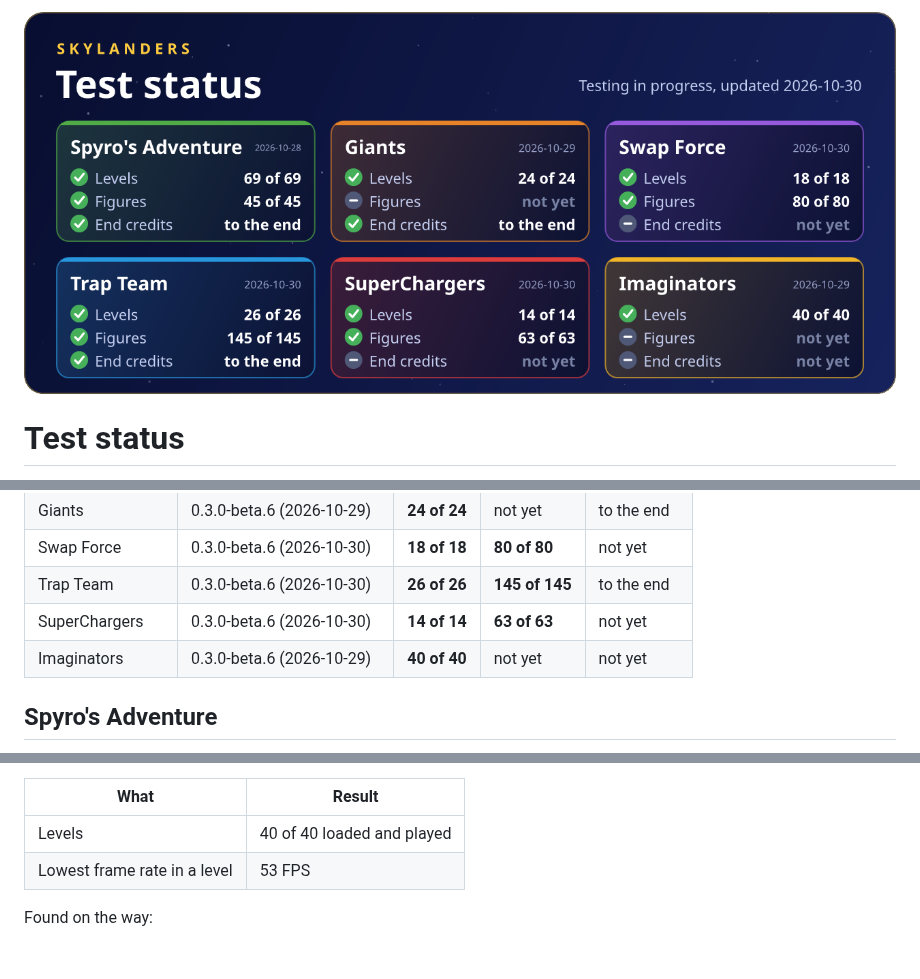
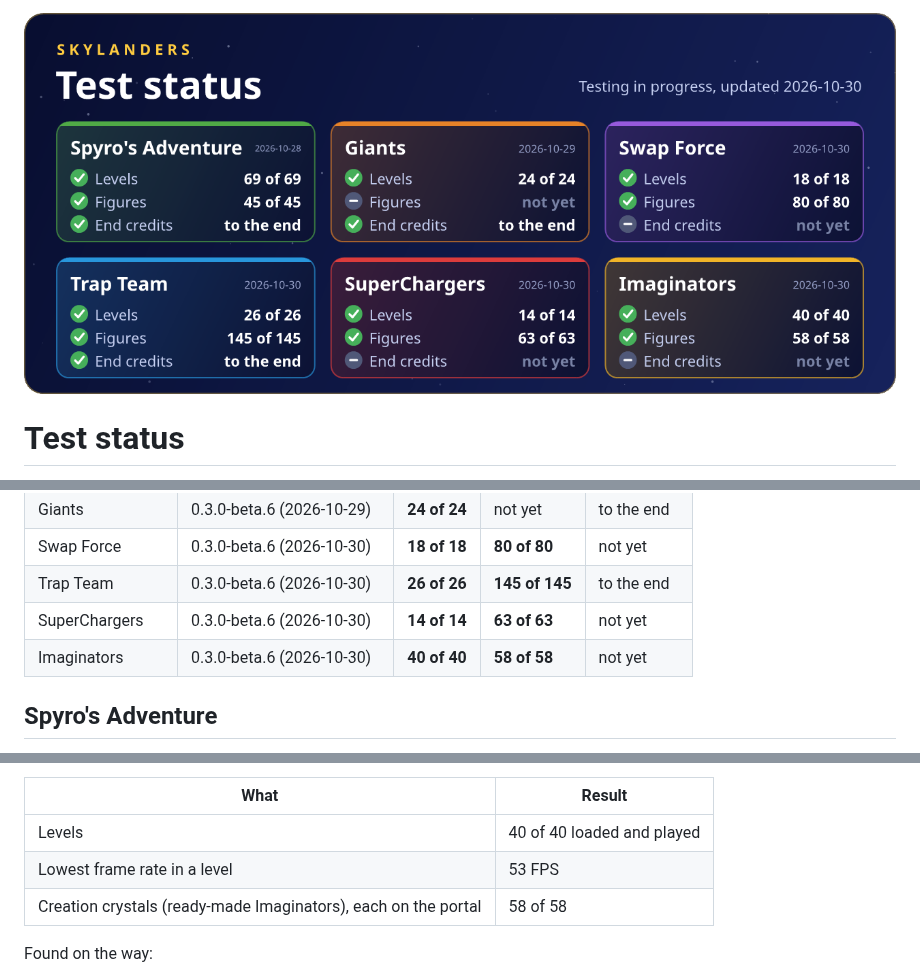
Before and after one commit to tsapZ/SkylandersCoreOfLight, a Markdown page: TESTING.md, 3 parts joined by grey strips. Drawn GitHub-style; pictures changed too: .github/images/status.png; blank space fills up the shorter version.

Commit message:
Status: Imaginators creation crystals 58 of 58

```diff
--- a/TESTING.md
+++ b/TESTING.md
@@ -17,7 +17,7 @@ It doesn't replace playing: quests, bosses and two players still need people. [R
 | Swap Force | 0.3.0-beta.6 (2026-10-30) | **18 of 18** | **80 of 80** | not yet |
 | Trap Team | 0.3.0-beta.6 (2026-10-30) | **26 of 26** | **145 of 145** | to the end |
 | SuperChargers | 0.3.0-beta.6 (2026-10-30) | **14 of 14** | **63 of 63** | not yet |
-| Imaginators | 0.3.0-beta.6 (2026-10-29) | **40 of 40** | not yet | not yet |
+| Imaginators | 0.3.0-beta.6 (2026-10-30) | **40 of 40** | **58 of 58** | not yet |
 
 ## Spyro's Adventure
 
@@ -112,6 +112,7 @@ Tested build: 0.3.0-beta.6 (2026-10-29)
 |---|---|
 | Levels | 40 of 40 loaded and played |
 | Lowest frame rate in a level | 53 FPS |
+| Creation crystals (ready-made Imaginators), each on the portal | 58 of 58 |
 
 Found on the way:
 
```
Also changed, not shown: other parts of TESTING.md (+1 -1 lines).
